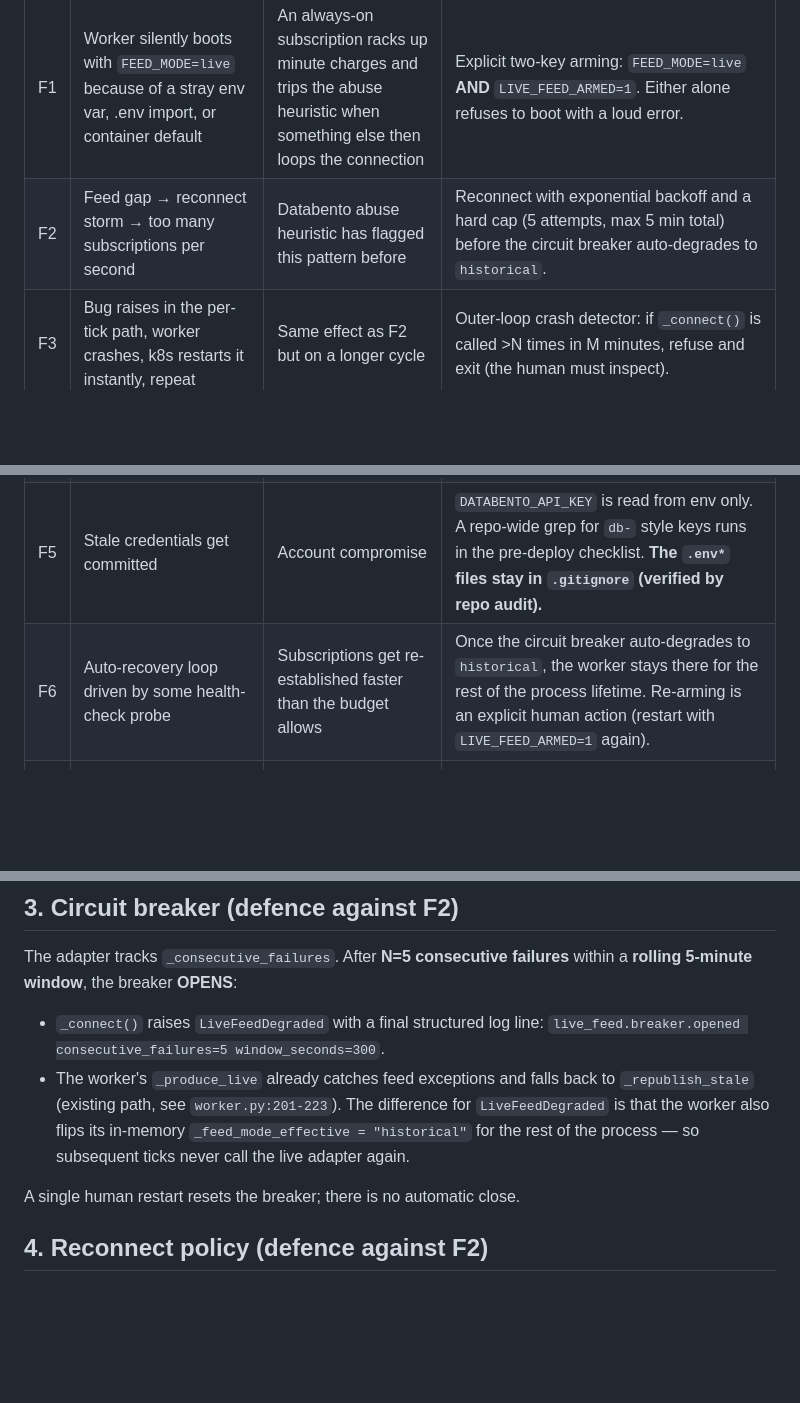
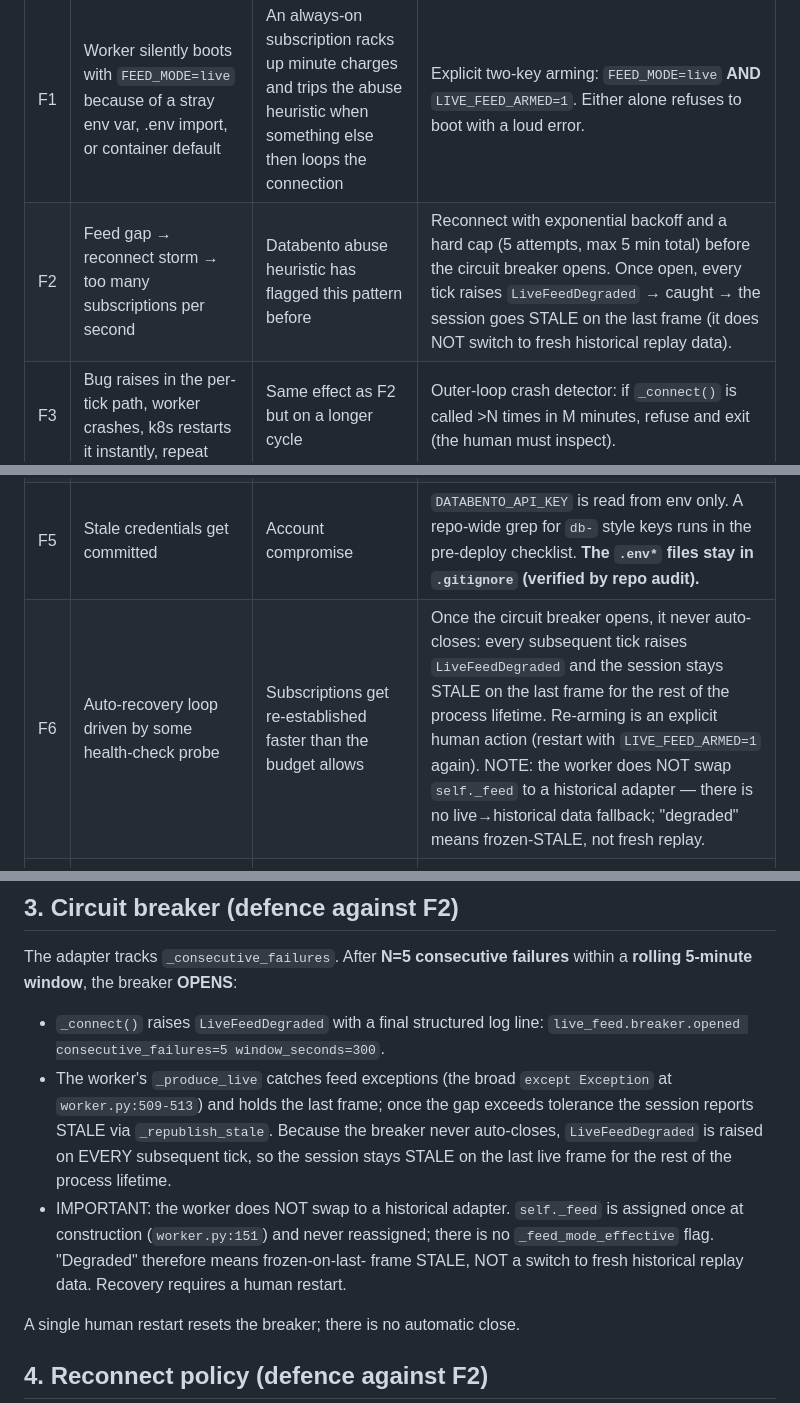
Before and after one commit to pixelbrow720/flowdesk, a Markdown page: docs/architecture/live-feed-threat-model.md, 3 parts joined by grey strips. GitHub-like rendering; blank space fills up the shorter version.

Commit message:
docs: correct breaker-degrade claim (STALE held frame, not historical)
The runbook (§5 step 6) and threat model (F2/F6 + §3) claimed the circuit
breaker 'degrades to historical' and that the worker flips an in-memory
_feed_mode_effective='historical'. Neither exists: self._feed is assigned once
at worker.py:151 and never reassigned. On breaker-open the worker raises
LiveFeedDegraded every tick -> caught -> session holds the last live frame and
reports STALE for the process lifetime. There is NO live->historical data
fallback. An operator reading the old docs would wrongly expect continued fresh
data. Corrected all three sites + the LiveFeedDegraded message text.

```diff
--- a/docs/architecture/live-feed-threat-model.md
+++ b/docs/architecture/live-feed-threat-model.md
@@ -14,11 +14,11 @@
 | # | Failure mode | Why it locks the account / costs money | Mitigation |
 |---|--------------|-----------------------------------------|------------|
 | F1 | Worker silently boots with `FEED_MODE=live` because of a stray env var, .env import, or container default | An always-on subscription racks up minute charges and trips the abuse heuristic when something else then loops the connection | Explicit two-key arming: `FEED_MODE=live` **AND** `LIVE_FEED_ARMED=1`. Either alone refuses to boot with a loud error. |
-| F2 | Feed gap → reconnect storm → too many subscriptions per second | Databento abuse heuristic has flagged this pattern before | Reconnect with exponential backoff and a hard cap (5 attempts, max 5 min total) before the circuit breaker auto-degrades to `historical`. |
+| F2 | Feed gap → reconnect storm → too many subscriptions per second | Databento abuse heuristic has flagged this pattern before | Reconnect with exponential backoff and a hard cap (5 attempts, max 5 min total) before the circuit breaker opens. Once open, every tick raises `LiveFeedDegraded` → caught → the session goes STALE on the last frame (it does NOT switch to fresh historical replay data). |
 | F3 | Bug raises in the per-tick path, worker crashes, k8s restarts it instantly, repeat | Same effect as F2 but on a longer cycle | Outer-loop crash detector: if `_connect()` is called >N times in M minutes, refuse and exit (the human must inspect). |
 | F4 | Test/CI somehow imports `databento` and dials home | Even one auth attempt under the wrong context can be flagged | The `databento` import is **lazy and gated**: it lives inside `LiveAdapter._connect()`, which is itself unreachable unless `LIVE_FEED_ARMED=1`. CI sets `FEED_MODE=historical` and a default refuse-flag; the `live` test path uses a hand-rolled `FakeLiveClient` only. |
 | F5 | Stale credentials get committed | Account compromise | `DATABENTO_API_KEY` is read from env only. A repo-wide grep for `db-` style keys runs in the pre-deploy checklist. **The `.env*` files stay in `.gitignore` (verified by repo audit).** |
-| F6 | Auto-recovery loop driven by some health-check probe | Subscriptions get re-established faster than the budget allows | Once the circuit breaker auto-degrades to `historical`, the worker stays there for the rest of the process lifetime. Re-arming is an explicit human action (restart with `LIVE_FEED_ARMED=1` again). |
+| F6 | Auto-recovery loop driven by some health-check probe | Subscriptions get re-established faster than the budget allows | Once the circuit breaker opens, it never auto-closes: every subsequent tick raises `LiveFeedDegraded` and the session stays STALE on the last frame for the rest of the process lifetime. Re-arming is an explicit human action (restart with `LIVE_FEED_ARMED=1` again). NOTE: the worker does NOT swap `self._feed` to a historical adapter — there is no live→historical data fallback; "degraded" means frozen-STALE, not fresh replay. |
 | F7 | Forward / chain assembly bug → the engine sees garbage and the FE shows nonsense numbers to a paying customer | Reputation, refunds | Every minute the live adapter assembles a chain it MUST pass the same `OptionChainMinute` validator the historical path does (locked contract). On validator fail → emit nothing for that minute and surface a STALE → the existing `_republish_stale` path already handles that cleanly. |
 
 ## 2. The two-key arming rail (defence against F1, F3, F6)
@@ -57,11 +57,17 @@ within a **rolling 5-minute window**, the breaker **OPENS**:
 
 - `_connect()` raises `LiveFeedDegraded` with a final structured log line:
   `live_feed.breaker.opened consecutive_failures=5 window_seconds=300`.
-- The worker's `_produce_live` already catches feed exceptions and falls back
-  to `_republish_stale` (existing path, see `worker.py:201-223`). The
-  difference for `LiveFeedDegraded` is that the worker also flips its
-  in-memory `_feed_mode_effective = "historical"` for the rest of the
-  process — so subsequent ticks never call the live adapter again.
+- The worker's `_produce_live` catches feed exceptions (the broad `except
+  Exception` at `worker.py:509-513`) and holds the last frame; once the gap
+  exceeds tolerance the session reports STALE via `_republish_stale`. Because
+  the breaker never auto-closes, `LiveFeedDegraded` is raised on EVERY
+  subsequent tick, so the session stays STALE on the last live frame for the
+  rest of the process lifetime.
+- IMPORTANT: the worker does NOT swap to a historical adapter. `self._feed` is
+  assigned once at construction (`worker.py:151`) and never reassigned; there
+  is no `_feed_mode_effective` flag. "Degraded" therefore means frozen-on-last-
+  frame STALE, NOT a switch to fresh historical replay data. Recovery requires a
+  human restart.
 
 A single human restart resets the breaker; there is no automatic close.
 
```
Also changed, not shown: docs/ops/deploy-runbook.md (+6 -3 lines).
